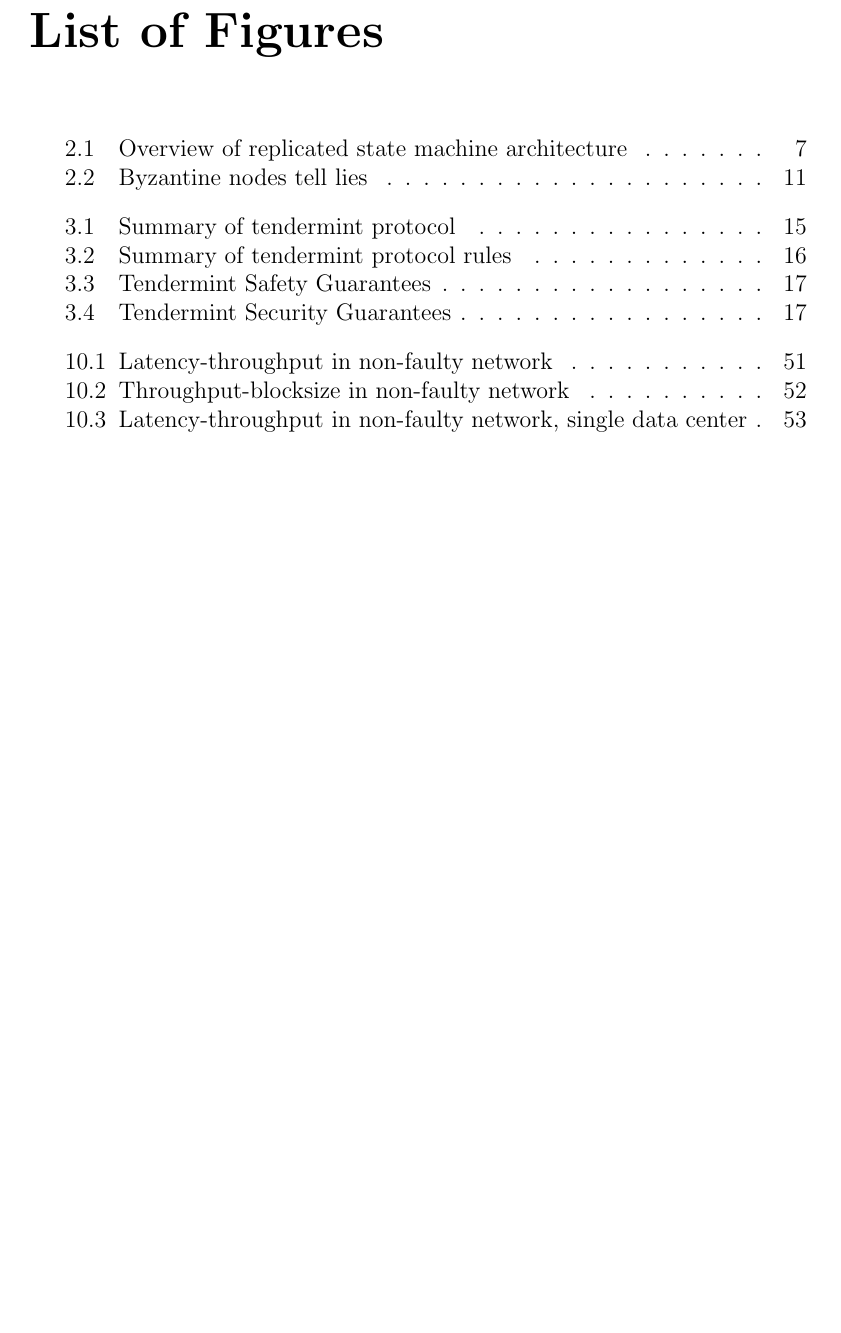
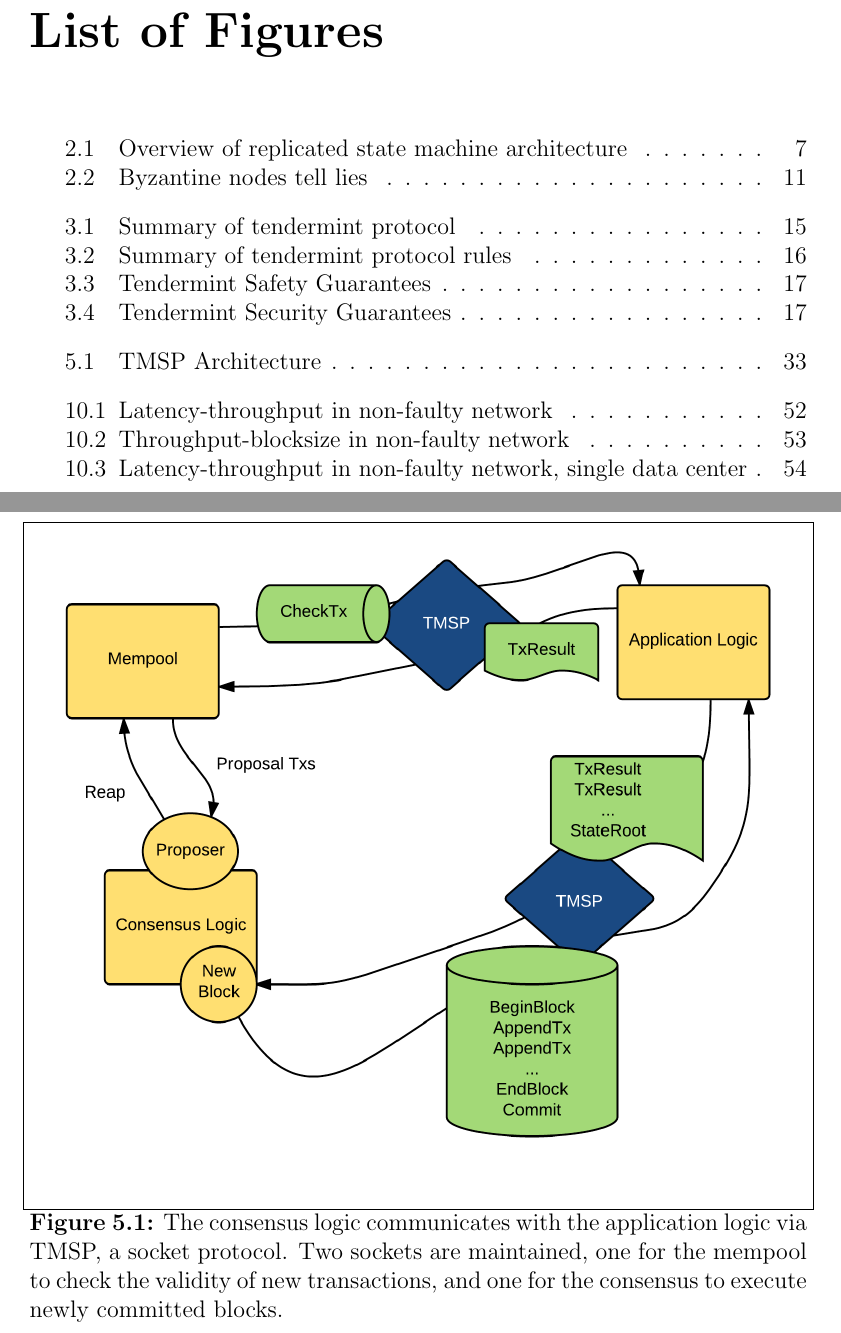
Before and after one commit to ebuchman/thesis, a LaTeX thesis (main.tex, which reads chapters/apps.tex): part of page 10 of 74 before the commit and two parts of pages 10 and 43 of 75 after it, the two joined at a grey line, cut so that both start at the same text, the shorter picture padded with empty space. Compiled offline with pdfLaTeX; a missing bibliography style is replaced by a similar one.

Commit message:
tmsp fig

```diff
--- a/chapters/apps.tex
+++ b/chapters/apps.tex
@@ -41,7 +41,18 @@ Tendermint aims to provide the fundamental interface and consensus engine upon w
 
 The Tendermint Socket Protocol (TMSP) defines the core interface by which the consensus engine communicates with the application state machine.
 The interface definition consists of a number of message types, specified using Google's Protobuf \cite{protobuf},
-that are length-prefixed and transmitted over a socket \ref{fig:TMSP}.
+that are length-prefixed and transmitted over a socket \ref{fig:tmsp}.
+
+\begin{figure}[]
+	\includegraphics[width=\linewidth,height=\textheight,keepaspectratio]{figures/tmsp.png}
+    	\centering
+	\label{fig:tmsp}
+	\caption[TMSP Architecture]{
+The consensus logic communicates with the application logic via TMSP, a socket protocol.
+Two sockets are maintained, one for the mempool to check the validity of new transactions,
+and one for the consensus to execute newly committed blocks.
+}
+\end{figure}
 
 TMSP is implemented as a fully asynchronous server,
 where message types come in pairs of request and response,
```
Also changed, not shown: figures/tmsp.png (added).
